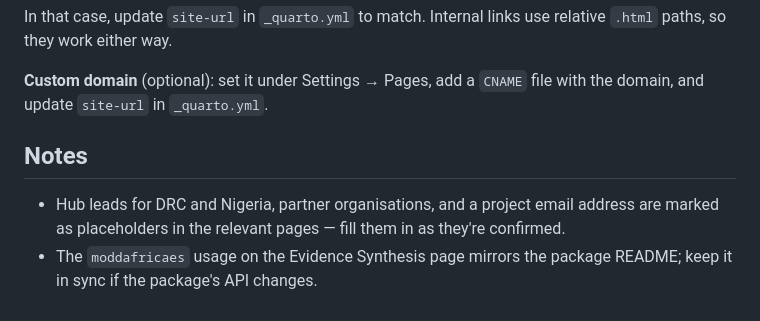
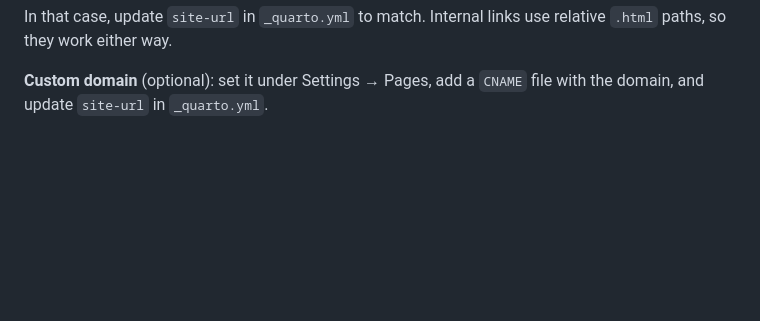
Before and after one commit to modd-africa/modd-africa.github.io, a Markdown page: README.md, the part around the change. Drawn GitHub-style; blank space fills up the shorter version.

Commit message:
Remove outdated Notes section from README
The placeholder/sync reminders no longer apply.

```diff
--- a/README.md
+++ b/README.md
@@ -72,8 +72,3 @@ https://modd-africa.github.io/website/
 In that case, update `site-url` in `_quarto.yml` to match. Internal links use relative `.html` paths, so they work either way.
 
 **Custom domain** (optional): set it under Settings → Pages, add a `CNAME` file with the domain, and update `site-url` in `_quarto.yml`.
-
-## Notes
-
-- Hub leads for DRC and Nigeria, partner organisations, and a project email address are marked as placeholders in the relevant pages — fill them in as they're confirmed.
-- The `moddafricaes` usage on the Evidence Synthesis page mirrors the package README; keep it in sync if the package's API changes.
```
